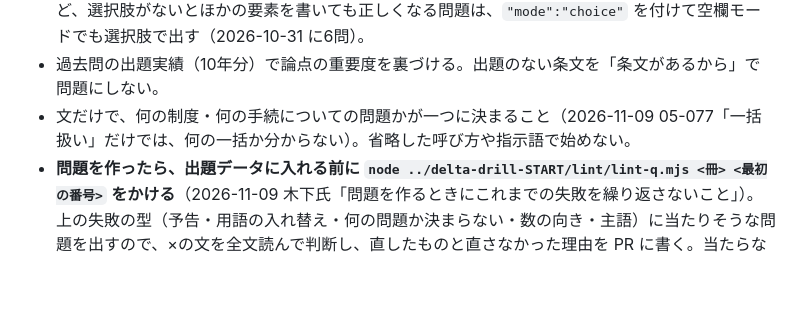
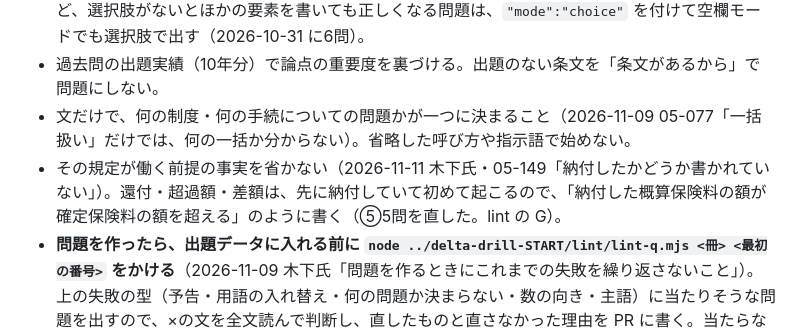
Before and after one commit to rengokitakawachi/delta-drill, a Markdown page: CLAUDE.md, the part around the change. Drawn GitHub-style; blank space fills up the shorter version.

Commit message:
作問の規約に「前提の事実を省かない」を足す（還付は納付が前提）
Co-Authored-By: Claude Opus 5.5 <noreply@anthropic.com>

```diff
--- a/CLAUDE.md
+++ b/CLAUDE.md
@@ -43,6 +43,7 @@
 - 穴埋めは、空欄モード（選択肢なし）でも答えが一つに決まること。列挙の中の一つを答える問題など、選択肢がないとほかの要素を書いても正しくなる問題は、`"mode":"choice"` を付けて空欄モードでも選択肢で出す（2026-10-31 に6問）。
 - 過去問の出題実績（10年分）で論点の重要度を裏づける。出題のない条文を「条文があるから」で問題にしない。
 - 文だけで、何の制度・何の手続についての問題かが一つに決まること（2026-11-09 05-077「一括扱い」だけでは、何の一括か分からない）。省略した呼び方や指示語で始めない。
+- その規定が働く前提の事実を省かない（2026-11-11 木下氏・05-149「納付したかどうか書かれていない」）。還付・超過額・差額は、先に納付していて初めて起こるので、「納付した概算保険料の額が確定保険料の額を超える」のように書く（⑤5問を直した。lint の G）。
 - **問題を作ったら、出題データに入れる前に `node ../delta-drill-START/lint/lint-q.mjs <冊> <最初の番号>` をかける**（2026-11-09 木下氏「問題を作るときにこれまでの失敗を繰り返さないこと」）。上の失敗の型（予告・用語の入れ替え・何の問題か決まらない・数の向き・主語）に当たりそうな問題を出すので、×の文を全文読んで判断し、直したものと直さなかった理由を PR に書く。当たらなかった問題も、上の規約は全部に当てはまる（道具は漏れる）。新しい失敗の型を指摘されたら、この規約と道具の両方に足す。
 - `scripts/check-questions.mjs`（答え漏れ検査 `senLeaks` など）を必ず通す。直したら `npm run version:fix` と `npm test`。
 
```
